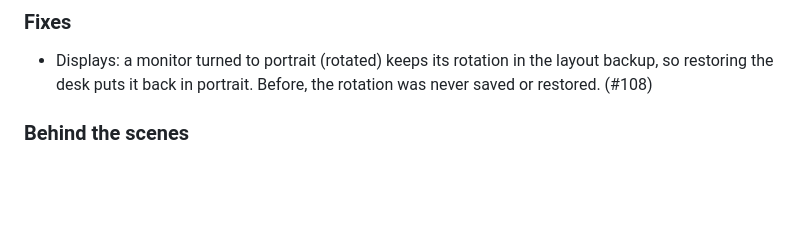
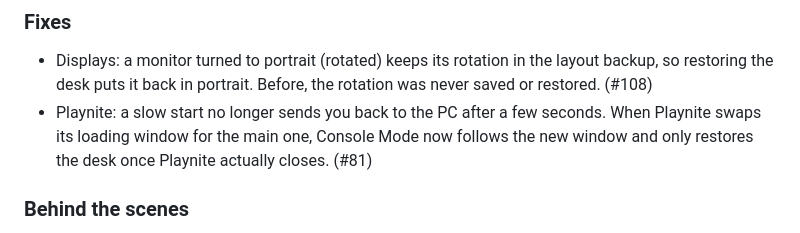
Before and after one commit to lippdev/consolemode, a Markdown page: CHANGELOG.en-US.md, the part around the change. Drawn GitHub-style; blank space fills up the shorter version.

```diff
--- a/CHANGELOG.en-US.md
+++ b/CHANGELOG.en-US.md
@@ -8,6 +8,7 @@ English (US) release notes, mirroring CHANGELOG.md (Brazilian Portuguese). Befor
 
 ### Fixes
 - Displays: a monitor turned to portrait (rotated) keeps its rotation in the layout backup, so restoring the desk puts it back in portrait. Before, the rotation was never saved or restored. (#108)
+- Playnite: a slow start no longer sends you back to the PC after a few seconds. When Playnite swaps its loading window for the main one, Console Mode now follows the new window and only restores the desk once Playnite actually closes. (#81)
 
 ### Behind the scenes
 - Publishing a stable release now also opens the update PR on winget (`winget install lippdev.ConsoleMode`). Test versions are skipped. (#106)
```
Also changed, not shown: CHANGELOG.md (+1 -0 lines).
